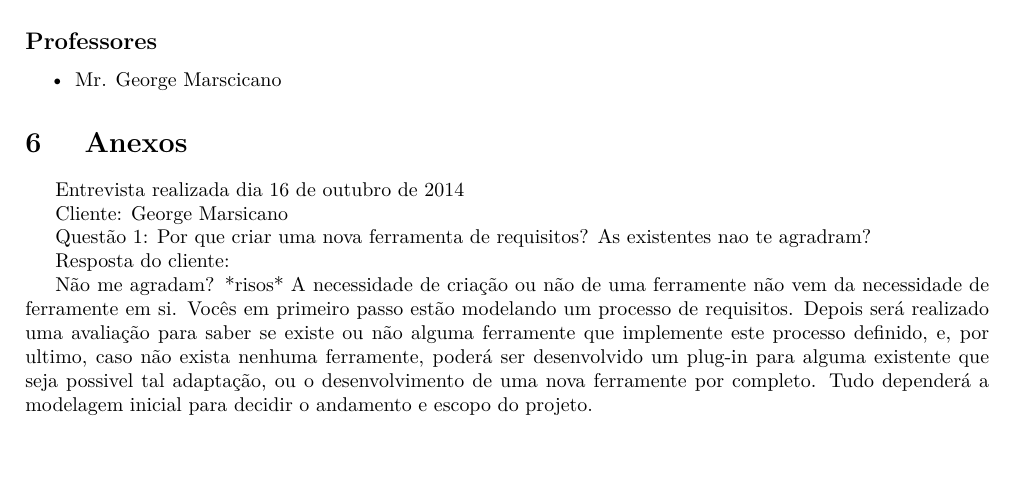
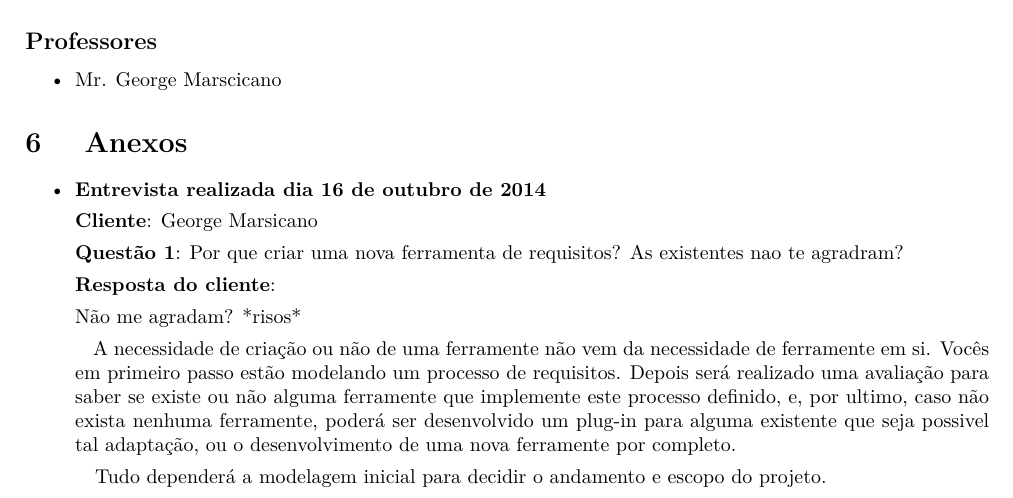
Before and after one commit to EduardoBrasil/Requisitos, a LaTeX document (main.tex, which reads conteudo/anexos.tex): part of page 15 of 16, cut so that both start at the same text, the shorter picture padded with empty space. Compiled offline with pdfLaTeX; a LaTeX package or settings file that is missing is left out; a missing bibliography style is replaced by a similar one.

Commit message:
Criando anexos e adicionando entrevista

```diff
--- a/conteudo/anexos.tex
+++ b/conteudo/anexos.tex
@@ -1,12 +1,16 @@
-Entrevista realizada dia 16 de outubro de 2014
+\begin{itemize}
+	\item \textbf{Entrevista realizada dia 16 de outubro de 2014}
 
-Cliente: George Marsicano
+		\textbf{Cliente}: George Marsicano
 
-Questão 1: Por que criar uma nova ferramenta de requisitos? As existentes nao te agradram?
+		\textbf{Questão 1}: Por que criar uma nova ferramenta de requisitos? As existentes nao te agradram?
 
-Resposta do cliente:
+		\textbf{Resposta do cliente}:
 
-	Não me agradam? *risos*
-	A necessidade de criação ou não de uma ferramente não vem da necessidade de ferramente em si.
-	Vocês em primeiro passo estão modelando um processo de requisitos. Depois será realizado uma avaliação para saber se existe ou não alguma ferramente que implemente este processo definido, e, por ultimo, caso não exista nenhuma ferramente, poderá ser desenvolvido um plug-in para alguma existente que seja possivel tal adaptação, ou o desenvolvimento de uma nova ferramente por completo.
-Tudo dependerá a modelagem inicial para decidir o andamento e escopo do projeto.
+			Não me agradam? *risos*
+
+			\ \ \ A necessidade de criação ou não de uma ferramente não vem da necessidade de ferramente em si.
+			Vocês em primeiro passo estão modelando um processo de requisitos. Depois será realizado uma avaliação para saber se existe ou não alguma ferramente que implemente este processo definido, e, por ultimo, caso não exista nenhuma ferramente, poderá ser desenvolvido um plug-in para alguma existente que seja possivel tal adaptação, ou o desenvolvimento de uma nova ferramente por completo.
+
+			\ \ \ Tudo dependerá a modelagem inicial para decidir o andamento e escopo do projeto.
+\end{itemize}
```
Also changed, not shown: Requisitos.pdf, makefile.
